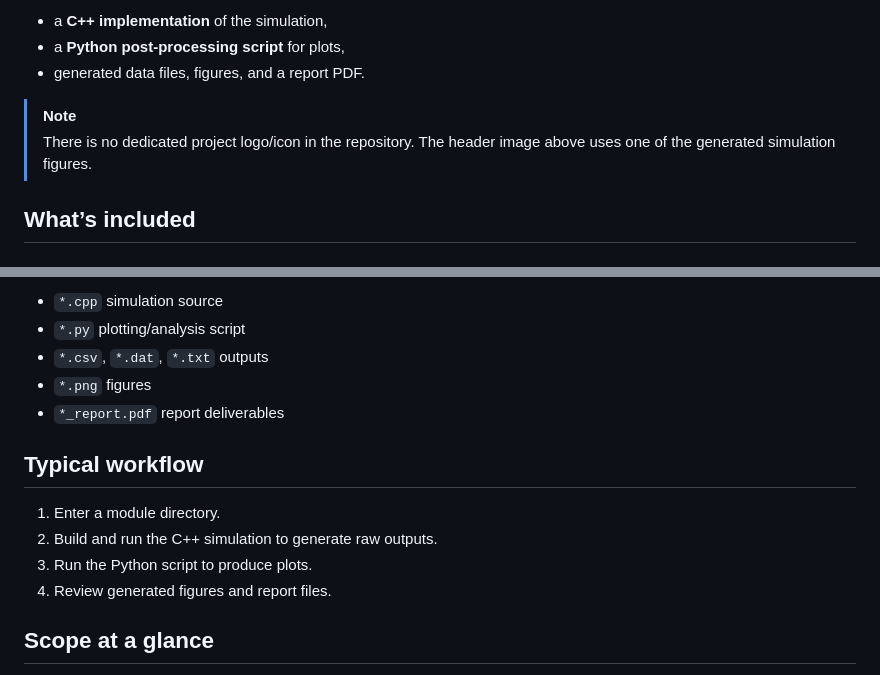
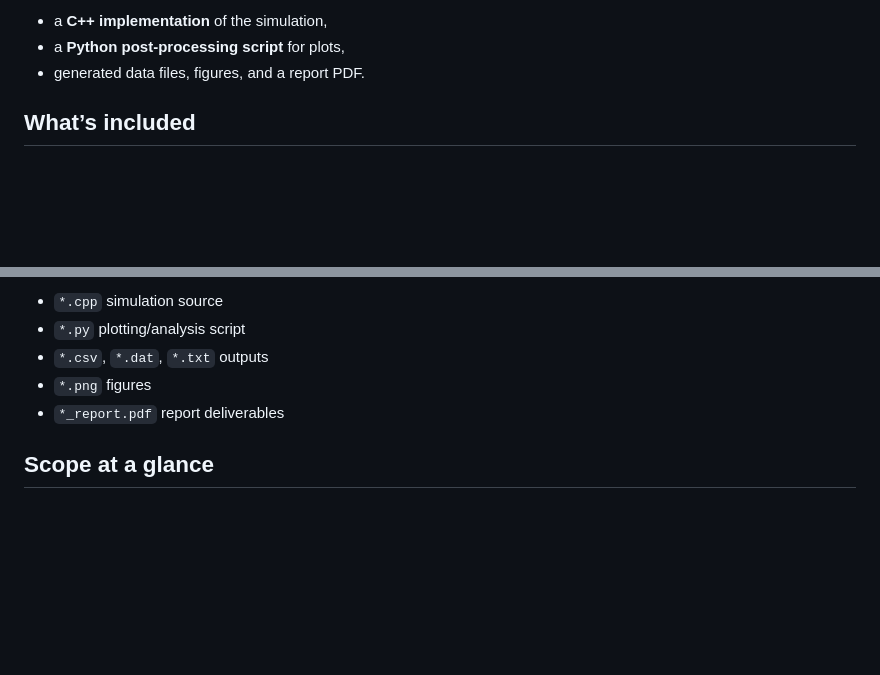
Before and after one commit to nataliakovalczyk/ComputationalPhysics, a Markdown page: README.md, 2 parts joined by grey strips. Drawn GitHub-style; blank space fills up the shorter version.

Commit message:
Update README
Removed header image and typical workflow section from README.

```diff
--- a/README.md
+++ b/README.md
@@ -22,9 +20,6 @@ Each module typically includes:
 - a **C++ implementation** of the simulation,
 - a **Python post-processing script** for plots,
 - generated data files, figures, and a report PDF.
-
-> [!NOTE]
-> There is no dedicated project logo/icon in the repository. The header image above uses one of the generated simulation figures.
 
 ## What’s included
 
@@ -109,13 +104,6 @@ Inside each lab/project directory you will generally find:
 - `*.png` figures
 - `*_report.pdf` report deliverables
 
-## Typical workflow
-
-1. Enter a module directory.
-2. Build and run the C++ simulation to generate raw outputs.
-3. Run the Python script to produce plots.
-4. Review generated figures and report files.
-
 ## Scope at a glance
 
 This repository is organized **by assignment/topic** rather than as a reusable software library.
```
Also changed, not shown: other parts of README.md (+0 -2 lines).
